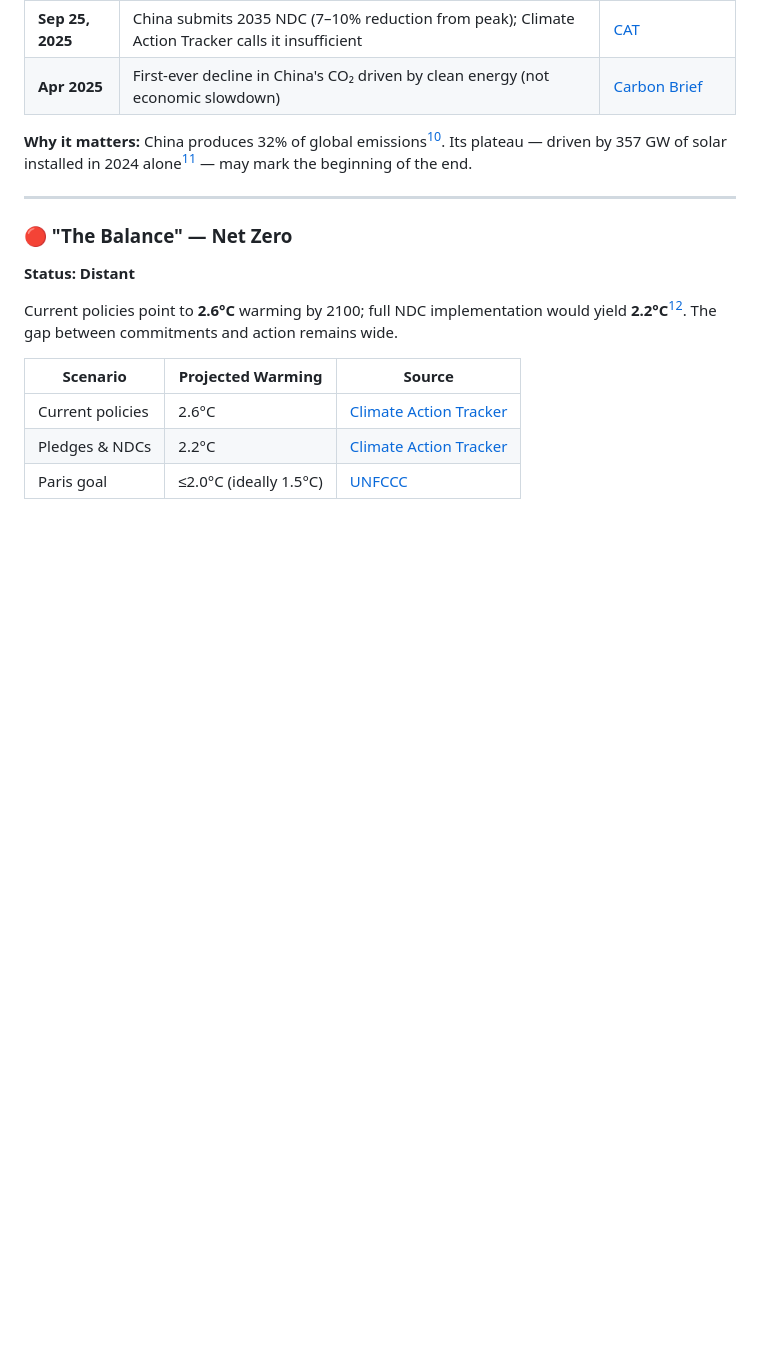
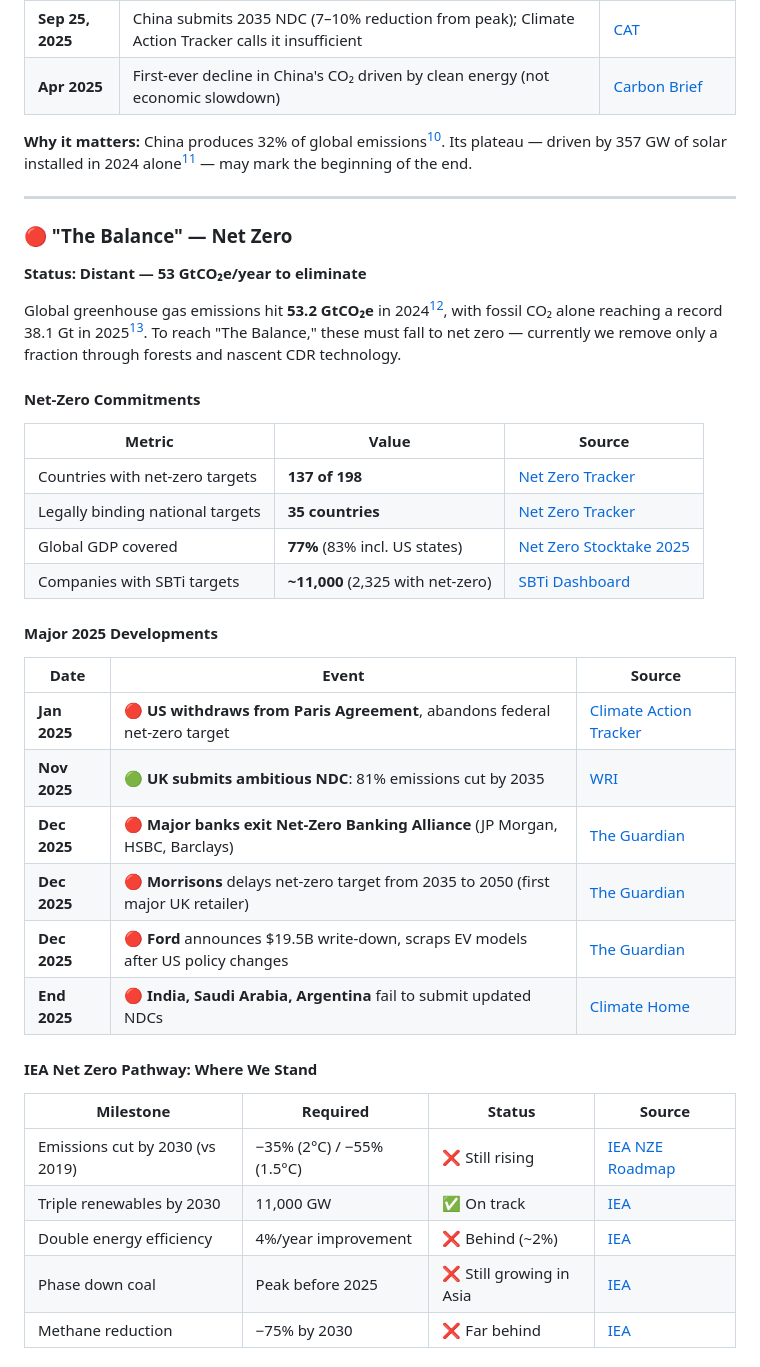
Before and after one commit to pasky/grand-endeavors-data, a Markdown page: pilot-2025/climate.md, the part around one of its changes. Rendered like a GitHub page; blank space fills up the shorter version.

Commit message:
pilot-2025 climate: +balance section

```diff
--- a/pilot-2025/climate.md
+++ b/pilot-2025/climate.md
@@ -96,15 +96,46 @@ xychart-beta
 
 ### 🔴 "The Balance" — Net Zero
 
-**Status: Distant**
+**Status: Distant — 53 GtCO₂e/year to eliminate**
 
-Current policies point to **2.6°C** warming by 2100; full NDC implementation would yield **2.2°C**[^cat-2025]. The gap between commitments and action remains wide.
+Global greenhouse gas emissions hit **53.2 GtCO₂e** in 2024[^edgar], with fossil CO₂ alone reaching a record 38.1 Gt in 2025[^gcb-2025]. To reach "The Balance," these must fall to net zero — currently we remove only a fraction through forests and nascent CDR technology.
 
-| Scenario | Projected Warming | Source |
-|----------|-------------------|--------|
-| Current policies | 2.6°C | [Climate Action Tracker][cat-emissions] |
-| Pledges & NDCs | 2.2°C | [Climate Action Tracker][cat-emissions] |
-| Paris goal | ≤2.0°C (ideally 1.5°C) | [UNFCCC][paris] |
+#### Net-Zero Commitments
 
-[cat-emissions]: https://climateactiontracker.org/global/emissions-pathways/
-[paris]: https://unfccc.int/process-and-meetings/the-paris-agreement
+| Metric | Value | Source |
+|--------|-------|--------|
+| Countries with net-zero targets | **137 of 198** | [Net Zero Tracker][nzt] |
+| Legally binding national targets | **35 countries** | [Net Zero Tracker][nzt] |
+| Global GDP covered | **77%** (83% incl. US states) | [Net Zero Stocktake 2025][nzt-stocktake] |
+| Companies with SBTi targets | **~11,000** (2,325 with net-zero) | [SBTi Dashboard][sbti] |
+
+[nzt]: https://zerotracker.net/
+[nzt-stocktake]: https://zerotracker.net/analysis/net-zero-stocktake-2025
+[sbti]: https://sciencebasedtargets.org/target-dashboard
+
+#### Major 2025 Developments
+
+| Date | Event | Source |
+|------|-------|--------|
+| **Jan 2025** | 🔴 **US withdraws from Paris Agreement**, abandons federal net-zero target | [Climate Action Tracker][cat-nz] |
+| **Nov 2025** | 🟢 **UK submits ambitious NDC**: 81% emissions cut by 2035 | [WRI][wri-ndc] |
+| **Dec 2025** | 🔴 **Major banks exit Net-Zero Banking Alliance** (JP Morgan, HSBC, Barclays) | [The Guardian][guardian-retreat] |
+| **Dec 2025** | 🔴 **Morrisons** delays net-zero target from 2035 to 2050 (first major UK retailer) | [The Guardian][guardian-retreat] |
+| **Dec 2025** | 🔴 **Ford** announces $19.5B write-down, scraps EV models after US policy changes | [The Guardian][guardian-retreat] |
+| **End 2025** | 🔴 **India, Saudi Arabia, Argentina** fail to submit updated NDCs | [Climate Home][climate-home] |
+
+[cat-nz]: https://climateactiontracker.org/global/cat-net-zero-target-evaluations/
+[wri-ndc]: https://www.wri.org/insights/assessing-2025-ndcs
+[guardian-retreat]: https://www.theguardian.com/environment/2025/dec/20/was-2025-the-year-that-business-retreated-from-net-zero
+[climate-home]: https://www.climatechangenews.com/2026/01/02/india-saudi-arabia-and-argentina-fail-to-submit-climate-plans-in-2025/
+
+#### IEA Net Zero Pathway: Where We Stand
+
+| Milestone | Required | Status | Source |
+|-----------|----------|--------|--------|
+| Emissions cut by 2030 (vs 2019) | −35% (2°C) / −55% (1.5°C) | ❌ Still rising | [IEA NZE Roadmap][iea-nze] |
+| Triple renewables by 2030 | 11,000 GW | ✅ On track | [IEA][iea-nze] |
+| Double energy efficiency | 4%/year improvement | ❌ Behind (~2%) | [IEA][iea-nze] |
+| Phase down coal | Peak before 2025 | ❌ Still growing in Asia | [IEA][iea-nze] |
+| Methane reduction | −75% by 2030 | ❌ Far behind | [IEA][iea-nze] |
+
```
Also changed, not shown: other parts of pilot-2025/climate.md (+16 -0 lines).
